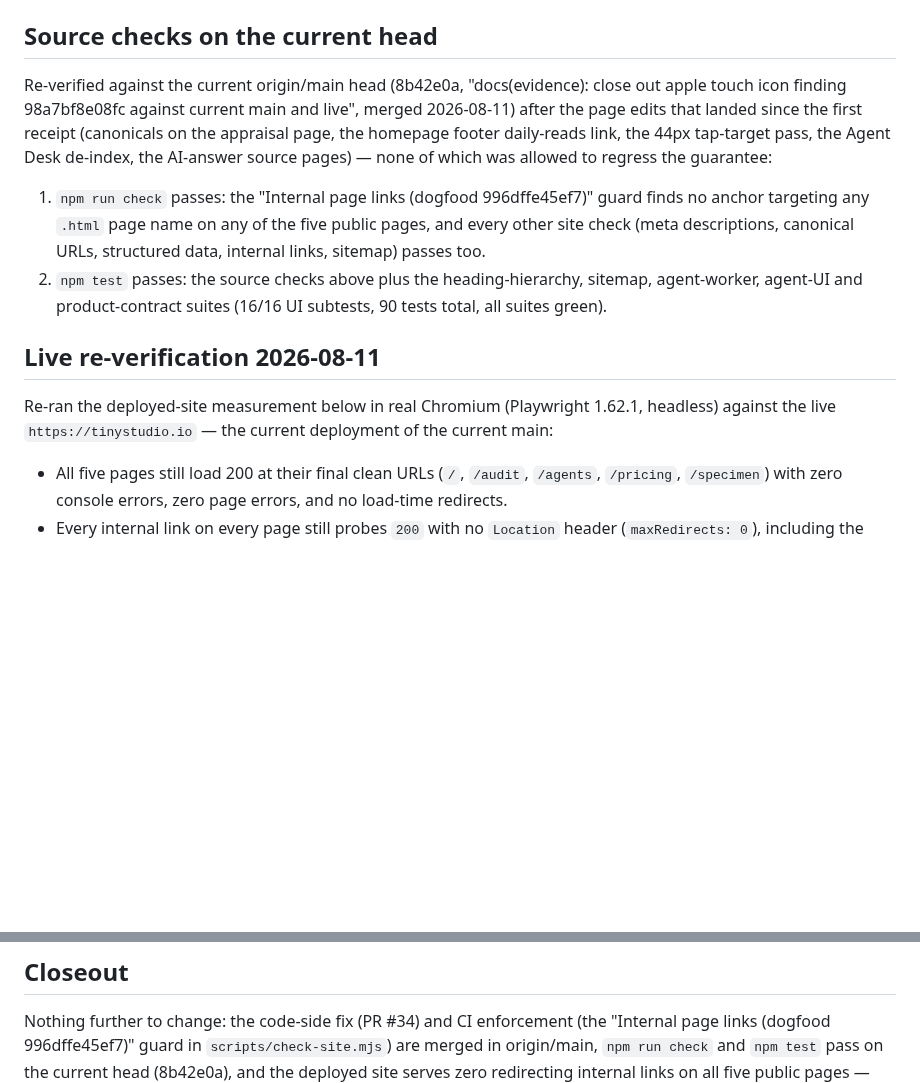
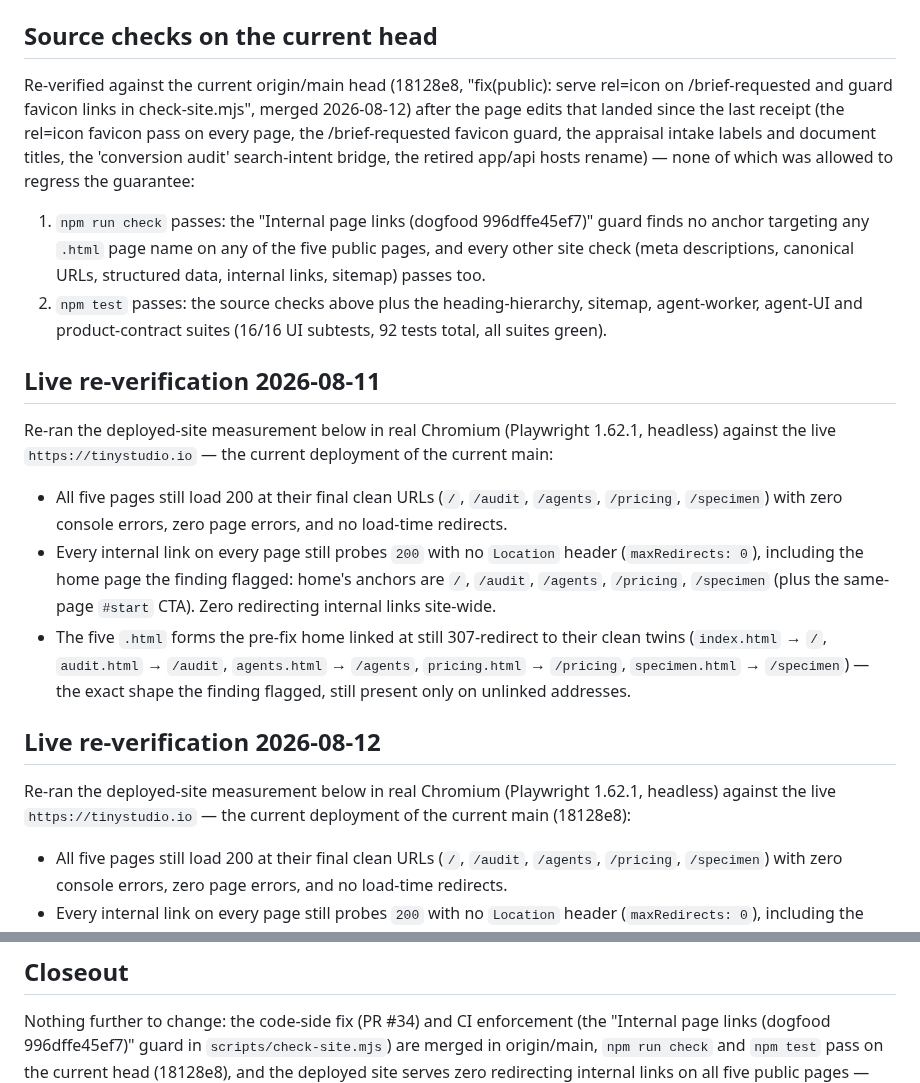
Before and after one commit to Nishfleet/TinyStudio.io, a Markdown page: docs/evidence/internal-links-2026-08-09.md, 2 parts joined by grey strips. Rendered like a GitHub page; blank space fills up the shorter version.

Commit message:
docs(evidence): re-verify internal-links finding 996dffe45ef7 against current main and live
The code-side fix (PR #34) and CI enforcement (the 'Internal page links
(dogfood 996dffe45ef7)' guard in scripts/check-site.mjs) for dogfood finding
996dffe45ef7 ('Redirecting internal links on home') are already merged in
origin/main. This lane re-verified the guarantee still holds after the page
edits that landed since the last receipt (the rel=icon favicon pass on every
page, the /brief-requested favicon guard, the appraisal intake labels and
document titles, the 'conversion audit' search-intent bridge, the retired
app/api hosts rename):

- npm run check passes on all five public pages: no anchor targets any .html
  page name on any of them.
- npm test passes (source checks + heading-hierarchy, sitemap, agent-worker,
  agent-UI and product-contract suites; 92 tests total).
- Fresh live measurement of the deployed pages in real Chromium (2026-08-12)
  confirms the same: every internal link on all five pages returns HTTP 200
  with no Location header (probed with maxRedirects 0) — zero redirecting
  internal links — including the home page the finding flagged
  (https://tinystudio.io/). The .html forms the pre-fix home linked at still
  307-redirect to their clean twins, but no page links to them.

Nothing further to change; the receipt now records the closeout on the
current head (18128e8) so the finding cannot be re-opened by tracker drift.

```diff
--- a/docs/evidence/internal-links-2026-08-09.md
+++ b/docs/evidence/internal-links-2026-08-09.md
@@ -94,12 +94,13 @@ request chain `[307] /audit.html` → `[200] /audit`, final URL
 
 ## Source checks on the current head
 
-Re-verified against the current origin/main head (8b42e0a, "docs(evidence):
-close out apple touch icon finding 98a7bf8e08fc against current main and live",
-merged 2026-08-11) after the page edits that landed since the first receipt
-(canonicals on the appraisal page, the homepage footer daily-reads link, the
-44px tap-target pass, the Agent Desk de-index, the AI-answer source pages) —
-none of which was allowed to regress the guarantee:
+Re-verified against the current origin/main head (18128e8, "fix(public):
+serve rel=icon on /brief-requested and guard favicon links in
+check-site.mjs", merged 2026-08-12) after the page edits that landed since
+the last receipt (the rel=icon favicon pass on every page, the
+/brief-requested favicon guard, the appraisal intake labels and document
+titles, the 'conversion audit' search-intent bridge, the retired app/api
+hosts rename) — none of which was allowed to regress the guarantee:
 
 1. `npm run check` passes: the "Internal page links (dogfood 996dffe45ef7)"
    guard finds no anchor targeting any `.html` page name on any of the five
@@ -107,13 +108,32 @@ none of which was allowed to regress the guarantee:
    URLs, structured data, internal links, sitemap) passes too.
 2. `npm test` passes: the source checks above plus the heading-hierarchy,
    sitemap, agent-worker, agent-UI and product-contract suites (16/16 UI
-   subtests, 90 tests total, all suites green).
+   subtests, 92 tests total, all suites green).
 
 ## Live re-verification 2026-08-11
 
 Re-ran the deployed-site measurement below in real Chromium (Playwright
 1.62.1, headless) against the live `https://tinystudio.io` — the current
 deployment of the current main:
+
+- All five pages still load 200 at their final clean URLs (`/`, `/audit`,
+  `/agents`, `/pricing`, `/specimen`) with zero console errors, zero page
+  errors, and no load-time redirects.
+- Every internal link on every page still probes `200` with no `Location`
+  header (`maxRedirects: 0`), including the home page the finding flagged:
+  home's anchors are `/`, `/audit`, `/agents`, `/pricing`, `/specimen` (plus
+  the same-page `#start` CTA). Zero redirecting internal links site-wide.
+- The five `.html` forms the pre-fix home linked at still 307-redirect to
+  their clean twins (`index.html` → `/`, `audit.html` → `/audit`,
+  `agents.html` → `/agents`, `pricing.html` → `/pricing`,
+  `specimen.html` → `/specimen`) — the exact shape the finding flagged, still
+  present only on unlinked addresses.
+
+## Live re-verification 2026-08-12
+
+Re-ran the deployed-site measurement below in real Chromium (Playwright
+1.62.1, headless) against the live `https://tinystudio.io` — the current
+deployment of the current main (18128e8):
 
 - All five pages still load 200 at their final clean URLs (`/`, `/audit`,
   `/agents`, `/pricing`, `/specimen`) with zero console errors, zero page
@@ -160,5 +180,5 @@ const pr = await context.request.get(abs, { maxRedirects: 0 });
 Nothing further to change: the code-side fix (PR #34) and CI enforcement (the
 "Internal page links (dogfood 996dffe45ef7)" guard in `scripts/check-site.mjs`)
 are merged in origin/main, `npm run check` and `npm test` pass on the current
-head (8b42e0a), and the deployed site serves zero redirecting internal links
+head (18128e8), and the deployed site serves zero redirecting internal links
 on all five public pages — including the home page the finding flagged — as
```
Also changed, not shown: other parts of docs/evidence/internal-links-2026-08-09.md (+1 -1 lines).
